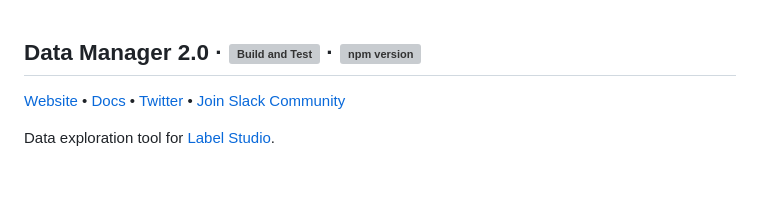
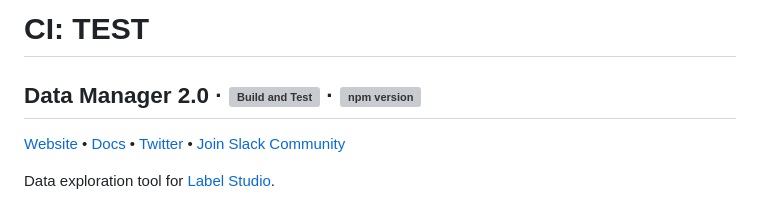
Before and after one commit to HumanSignal/dm2, a Markdown page: README.md, the part around the change. Drawn GitHub-style; blank space fills up the shorter version; grey boxes are pictures that could not be loaded.

Commit message:
ci: Test ⚠️ do not merge

```diff
--- a/README.md
+++ b/README.md
@@ -1,3 +1,4 @@
+# CI: TEST
 ## Data Manager 2.0 &middot; ![Build and Test](https://github.com/heartexlabs/dm2/workflows/Build%20and%20Test/badge.svg) &middot; [![npm version](https://badge.fury.io/js/%40heartexlabs%2Fdatamanager.svg)](https://badge.fury.io/js/%40heartexlabs%2Fdatamanager)
 
 [Website](https://labelstud.io/) • [Docs](https://labelstud.io/guide) • [Twitter](https://twitter.com/heartexlabs) • [Join Slack Community](https://slack.labelstud.io)
```
